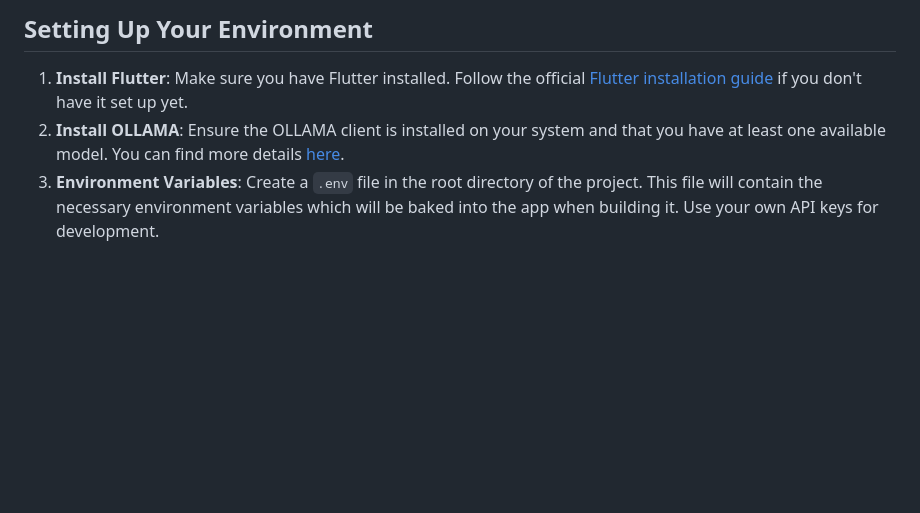
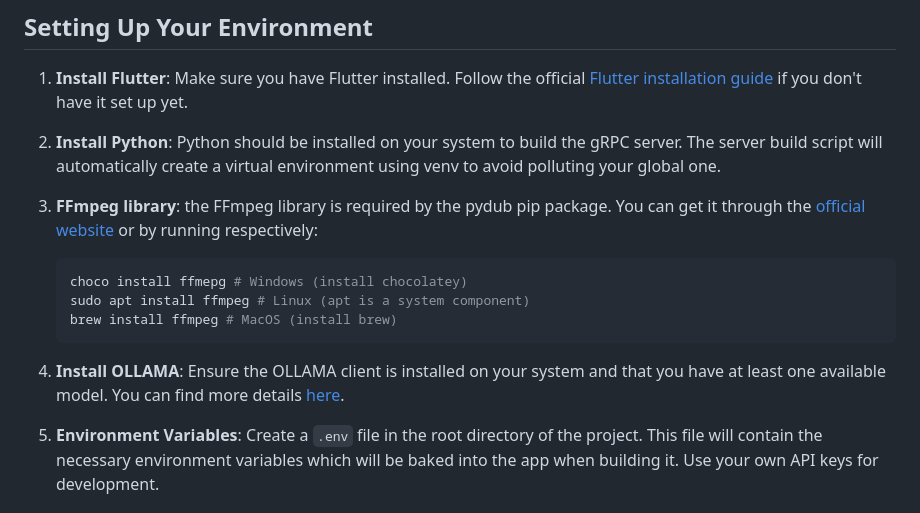
Before and after one commit to WilliamKarolDiCioccio/open_local_ui, a Markdown page: CONTRIBUTING.md, the part around the change. Rendered like a GitHub page; blank space fills up the shorter version.

````diff
--- a/CONTRIBUTING.md
+++ b/CONTRIBUTING.md
@@ -35,7 +35,19 @@ To start contributing to OpenLocalUI, follow these steps:
 ## Setting Up Your Environment
 
 1. **Install Flutter**: Make sure you have Flutter installed. Follow the official [Flutter installation guide](https://flutter.dev/docs/get-started/install) if you don't have it set up yet.
-2. **Install OLLAMA**: Ensure the OLLAMA client is installed on your system and that you have at least one available model. You can find more details [here](https://ollama.ai/).
+
+2. **Install Python**: Python should be installed on your system to build the gRPC server. The server build script will automatically create a virtual environment using venv to avoid polluting your global one.
+
+3. **FFmpeg library**: the FFmpeg library is required by the pydub pip package. You can get it through the [official website](https://ffmpeg.org/) or by running respectively:
+
+   ```bash
+   choco install ffmepg # Windows (install chocolatey)
+   sudo apt install ffmpeg # Linux (apt is a system component)
+   brew install ffmpeg # MacOS (install brew)
+   ```
+
+3. **Install OLLAMA**: Ensure the OLLAMA client is installed on your system and that you have at least one available model. You can find more details [here](https://ollama.ai/).
+
 4. **Environment Variables**: Create a `.env` file in the root directory of the project. This file will contain the necessary environment variables which will be baked into the app when building it. Use your own API keys for development.
 
 ## Running Tasks
````
Also changed, not shown: README.md (+13 -2 lines).
